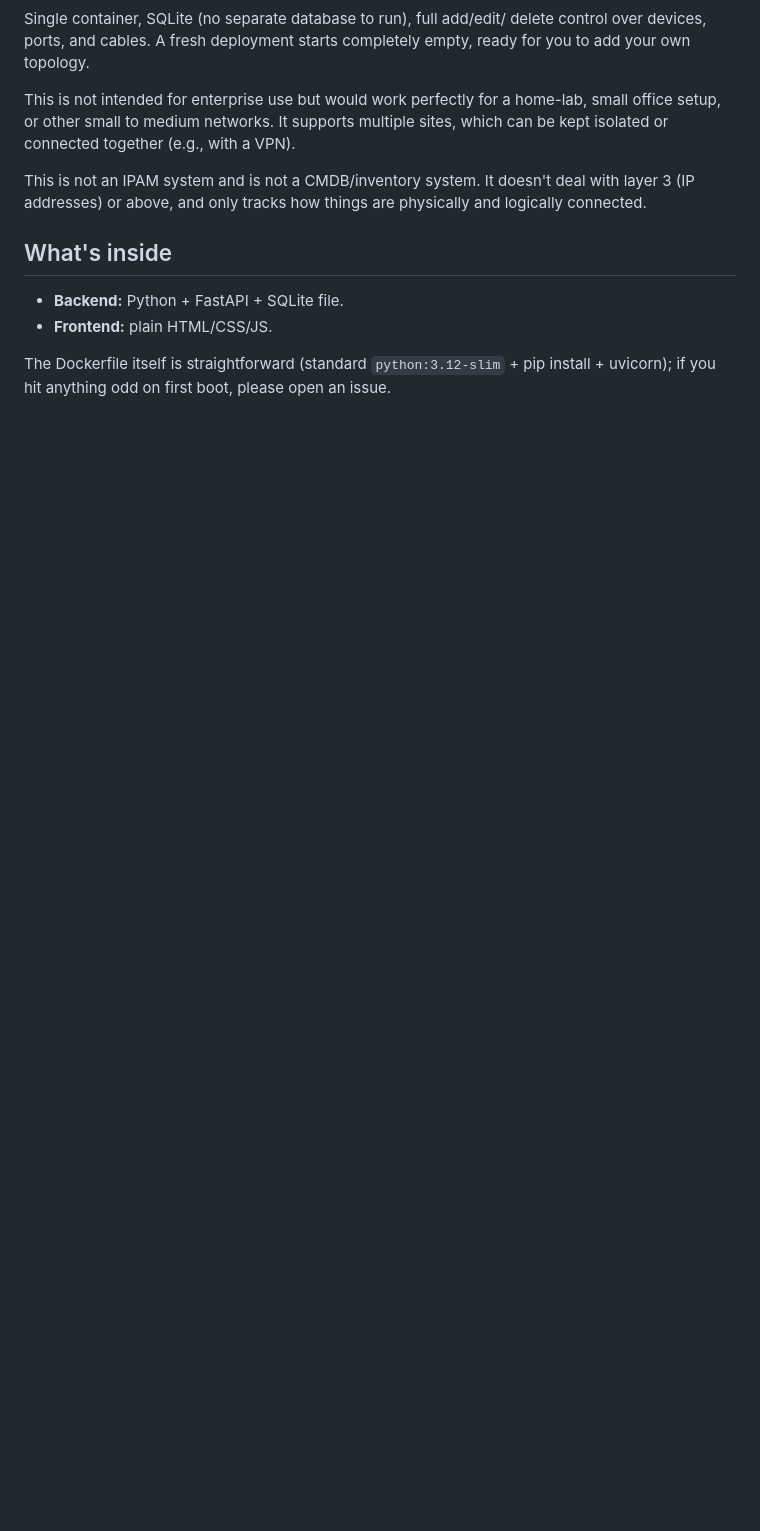
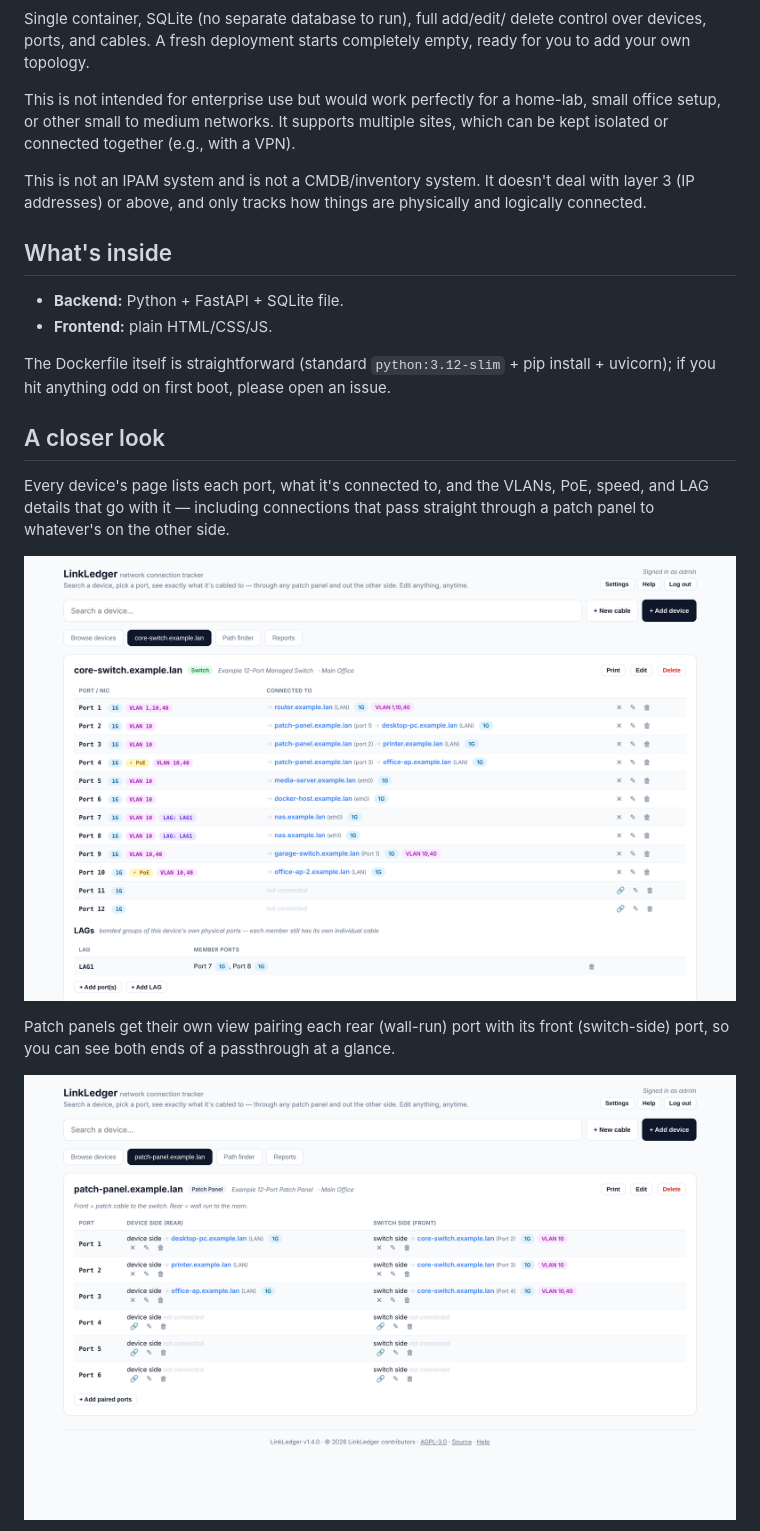
Before and after one commit to rtadams89/LinkLedger, a Markdown page: README.md, the part around the change printed below. Rendered like a GitHub page; pictures changed too: docs/screenshots/device-detail.png (added), docs/screenshots/patch-panel.png (added); blank space fills up the shorter version.

```diff
--- a/README.md
+++ b/README.md
@@ -26,3 +28,17 @@ physically and logically connected.
 The Dockerfile itself is straightforward (standard `python:3.12-slim` + pip
 install + uvicorn); if you hit anything odd on first boot, please open an
 issue.
+
+## A closer look
+
+Every device's page lists each port, what it's connected to, and the VLANs,
+PoE, speed, and LAG details that go with it — including connections that
+pass straight through a patch panel to whatever's on the other side.
+
+![A switch's device page, showing per-port connections, VLANs, PoE, and LAG membership](docs/screenshots/device-detail.png)
+
+Patch panels get their own view pairing each rear (wall-run) port with its
+front (switch-side) port, so you can see both ends of a passthrough at a glance.
+
+![A patch panel's device page, pairing each rear port with its front port](docs/screenshots/patch-panel.png)
+
```
Also changed, not shown: other parts of README.md (+13 -0 lines), docs/screenshots/overview.png (added), docs/screenshots/path-finder.png (added), docs/screenshots/reports.png (added), 1 other file.
